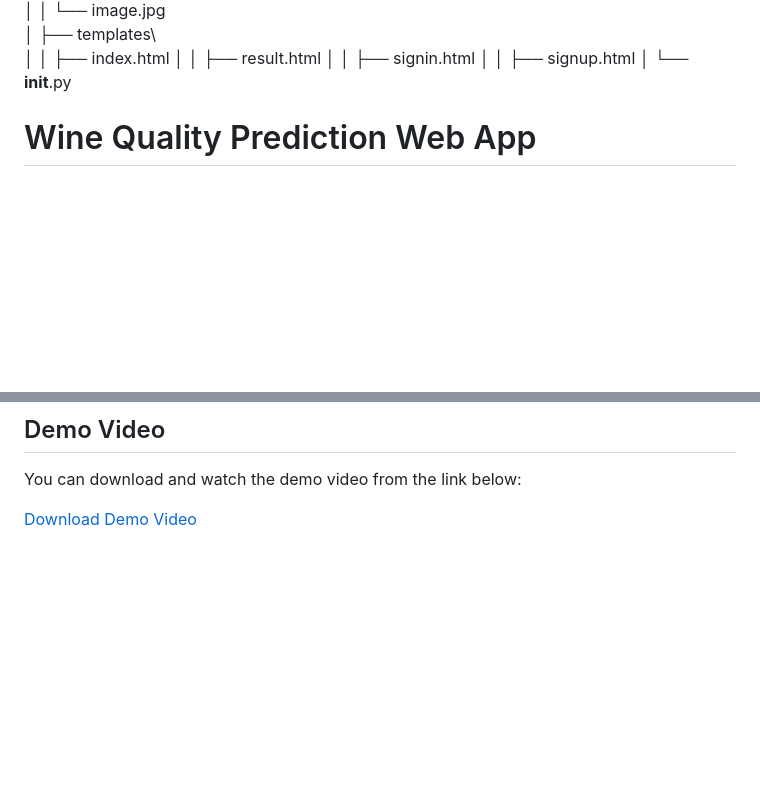
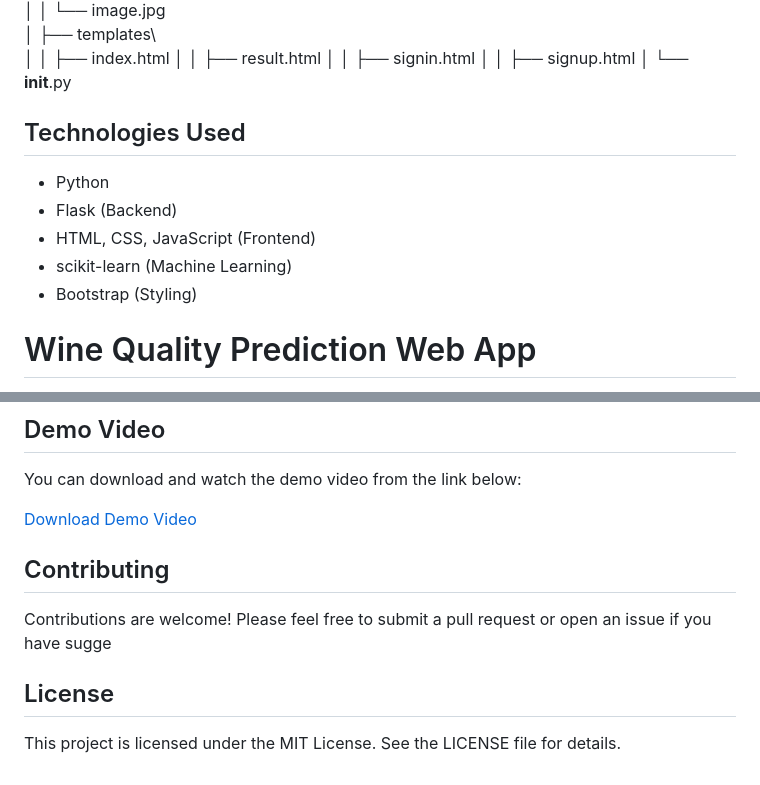
Before and after one commit to Ramyasreekodati/END-TO-END-MACHINE-LEARNING-PROJECT, a Markdown page: README.md, 2 parts joined by grey strips. Drawn GitHub-style; blank space fills up the shorter version.

```diff
--- a/README.md
+++ b/README.md
@@ -125,6 +125,14 @@ get config --global user.email "ramyasreekodati@gmail.com"
 │   │     ├── signup.html
 │   └── __init__.py
 
+
+## Technologies Used
+- Python
+- Flask (Backend)
+- HTML, CSS, JavaScript (Frontend)
+- scikit-learn (Machine Learning)
+- Bootstrap (Styling)
+
 # Wine Quality Prediction Web App
 
 This project is an end-to-end machine learning application that predicts the quality of wine based on its chemical properties. The web application is built using **Flask** for the backend and HTML/CSS/JavaScript for the frontend.
@@ -173,3 +181,10 @@ This project is an end-to-end machine learning application that predicts the qua
 You can download and watch the demo video from the link below:
 
 [Download Demo Video](https://github.com/Ramyasreekodati/END-TO-END-MACHINE-LEARNING-PROJECT/blob/main/project_folder/static/web_images/Demo%20vedio.mp4)
+
+
+## Contributing
+Contributions are welcome! Please feel free to submit a pull request or open an issue if you have sugge
+
+## License
+This project is licensed under the MIT License. See the LICENSE file for details.
```
